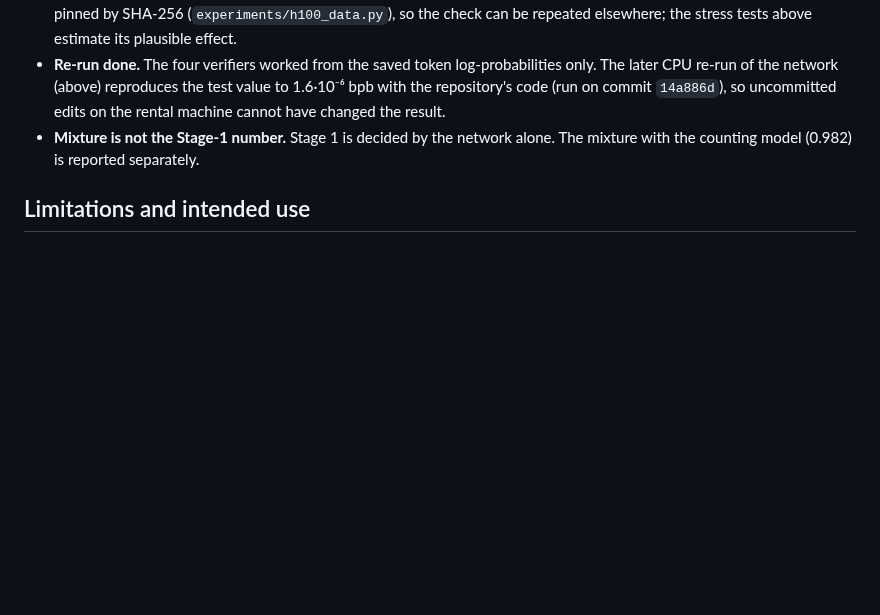
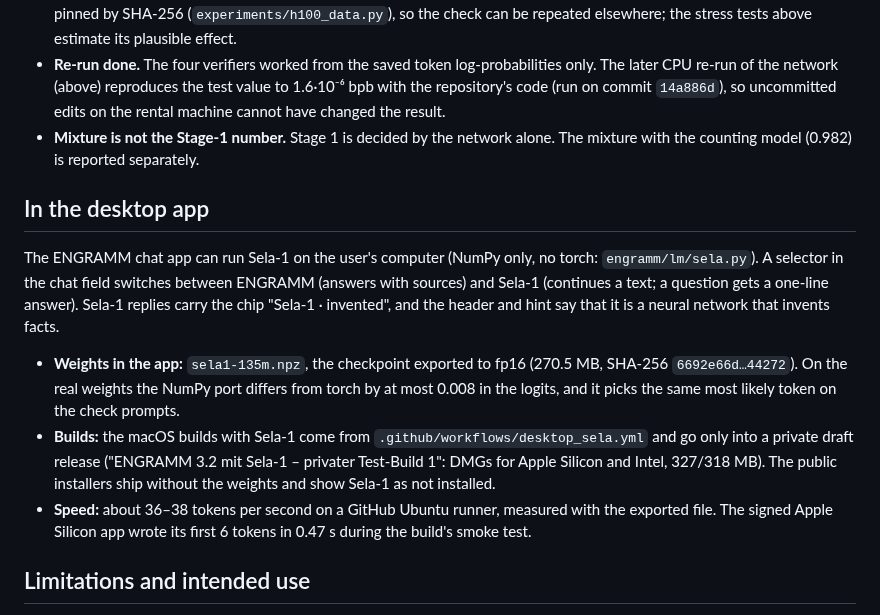
Before and after one commit to erithy25/engramm, a Markdown page: docs/MODEL_CARD_SELA1.md, the part around the change. Drawn GitHub-style; blank space fills up the shorter version.

```diff
--- a/docs/MODEL_CARD_SELA1.md
+++ b/docs/MODEL_CARD_SELA1.md
@@ -171,6 +171,22 @@ the project's CPU machine exactly (`results/v5/h100/bench_gpt2_local/`).
 - **Mixture is not the Stage-1 number.** Stage 1 is decided by the network alone. The mixture with the counting model
   (0.982) is reported separately.
 
+## In the desktop app
+
+The ENGRAMM chat app can run Sela-1 on the user's computer (NumPy only, no torch: `engramm/lm/sela.py`). A selector in
+the chat field switches between ENGRAMM (answers with sources) and Sela-1 (continues a text; a question gets a one-line
+answer). Sela-1 replies carry the chip "Sela-1 · invented", and the header and hint say that it is a neural network
+that invents facts.
+
+- **Weights in the app:** `sela1-135m.npz`, the checkpoint exported to fp16 (270.5 MB, SHA-256 `6692e66d…44272`).
+  On the real weights the NumPy port differs from torch by at most 0.008 in the logits, and it picks the same most
+  likely token on the check prompts.
+- **Builds:** the macOS builds with Sela-1 come from `.github/workflows/desktop_sela.yml` and go only into a private
+  draft release ("ENGRAMM 3.2 mit Sela-1 – privater Test-Build 1": DMGs for Apple Silicon and Intel, 327/318 MB). The
+  public installers ship without the weights and show Sela-1 as not installed.
+- **Speed:** about 36–38 tokens per second on a GitHub Ubuntu runner, measured with the exported file. The signed
+  Apple Silicon app wrote its first 6 tokens in 0.47 s during the build's smoke test.
+
 ## Limitations and intended use
 
 Sela-1 is a research artefact that shows how far a small from-scratch model gets with an efficient recipe and about
```
Also changed, not shown: docs/PLAN_V5_FROM_SCRATCH.md (+9 -0 lines).
